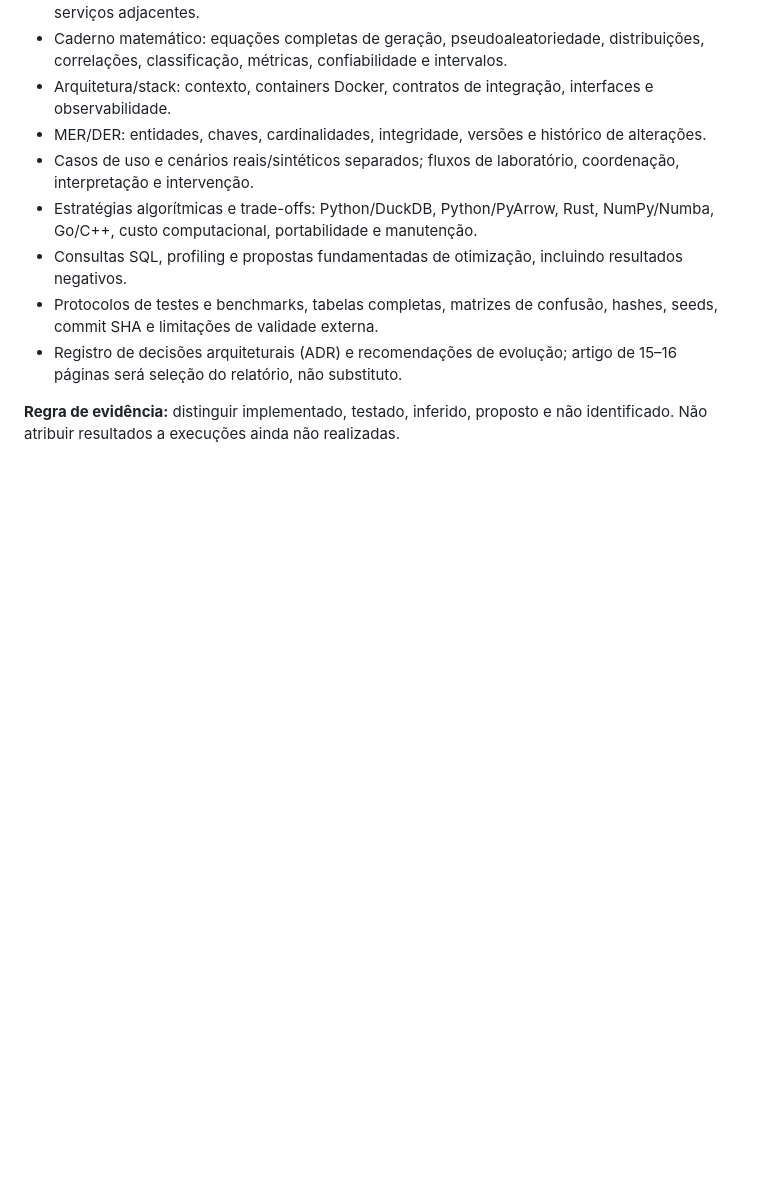
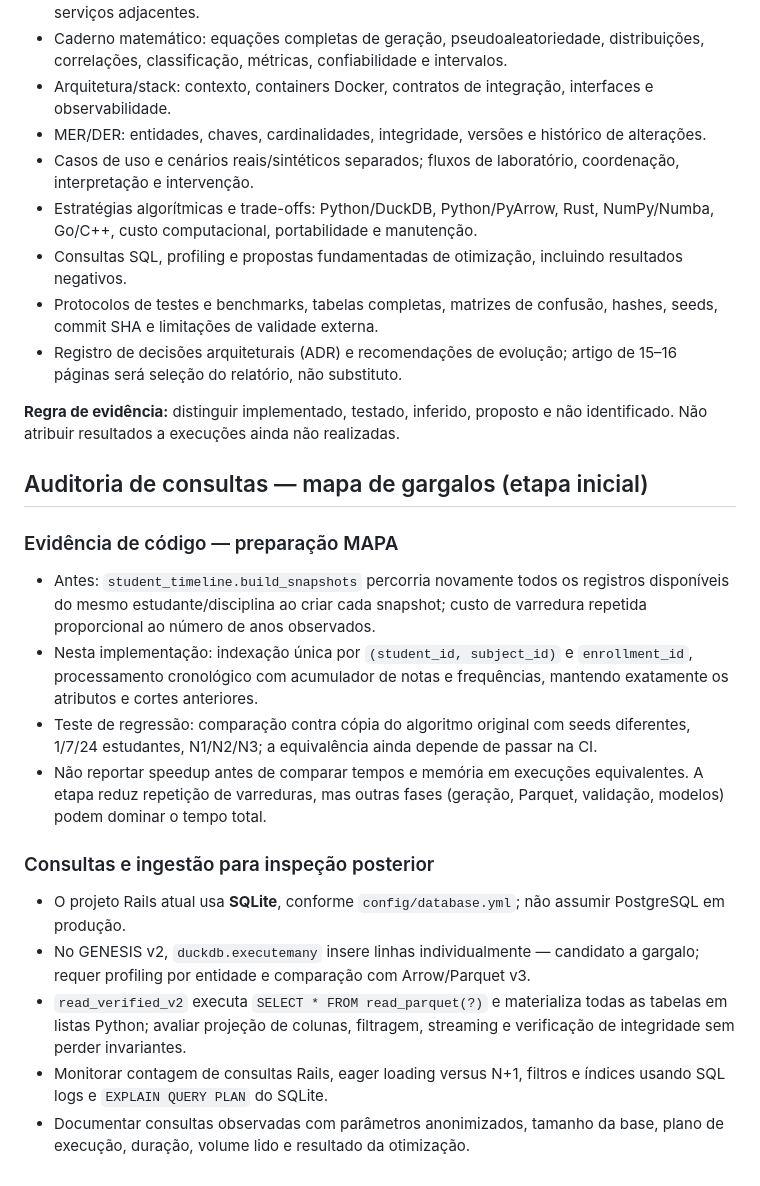
Before and after one commit to Carlosfrancog/EPA-cy, a Markdown page: docs/research/engineering-evidence-plan-2026-11-12.md, the part around the change. Drawn GitHub-style; blank space fills up the shorter version.

Commit message:
docs(perf): record timeline query refactor and remaining SQLite/DuckDB audit

```diff
--- a/docs/research/engineering-evidence-plan-2026-11-12.md
+++ b/docs/research/engineering-evidence-plan-2026-11-12.md
@@ -38,3 +38,18 @@ Manter o laboratório local em Docker Compose e evoluir o GENESIS Rust com **equ
 - Registro de decisões arquiteturais (ADR) e recomendações de evolução; artigo de 15–16 páginas será seleção do relatório, não substituto.
 
 **Regra de evidência:** distinguir implementado, testado, inferido, proposto e não identificado. Não atribuir resultados a execuções ainda não realizadas.
+
+## Auditoria de consultas — mapa de gargalos (etapa inicial)
+
+### Evidência de código — preparação MAPA
+- Antes: `student_timeline.build_snapshots` percorria novamente todos os registros disponíveis do mesmo estudante/disciplina ao criar cada snapshot; custo de varredura repetida proporcional ao número de anos observados.
+- Nesta implementação: indexação única por `(student_id, subject_id)` e `enrollment_id`, processamento cronológico com acumulador de notas e frequências, mantendo exatamente os atributos e cortes anteriores.
+- Teste de regressão: comparação contra cópia do algoritmo original com seeds diferentes, 1/7/24 estudantes, N1/N2/N3; a equivalência ainda depende de passar na CI.
+- Não reportar speedup antes de comparar tempos e memória em execuções equivalentes. A etapa reduz repetição de varreduras, mas outras fases (geração, Parquet, validação, modelos) podem dominar o tempo total.
+
+### Consultas e ingestão para inspeção posterior
+- O projeto Rails atual usa **SQLite**, conforme `config/database.yml`; não assumir PostgreSQL em produção.
+- No GENESIS v2, `duckdb.executemany` insere linhas individualmente — candidato a gargalo; requer profiling por entidade e comparação com Arrow/Parquet v3.
+- `read_verified_v2` executa `SELECT * FROM read_parquet(?)` e materializa todas as tabelas em listas Python; avaliar projeção de colunas, filtragem, streaming e verificação de integridade sem perder invariantes.
+- Monitorar contagem de consultas Rails, eager loading versus N+1, filtros e índices usando SQL logs e `EXPLAIN QUERY PLAN` do SQLite.
+- Documentar consultas observadas com parâmetros anonimizados, tamanho da base, plano de execução, duração, volume lido e resultado da otimização.
```
